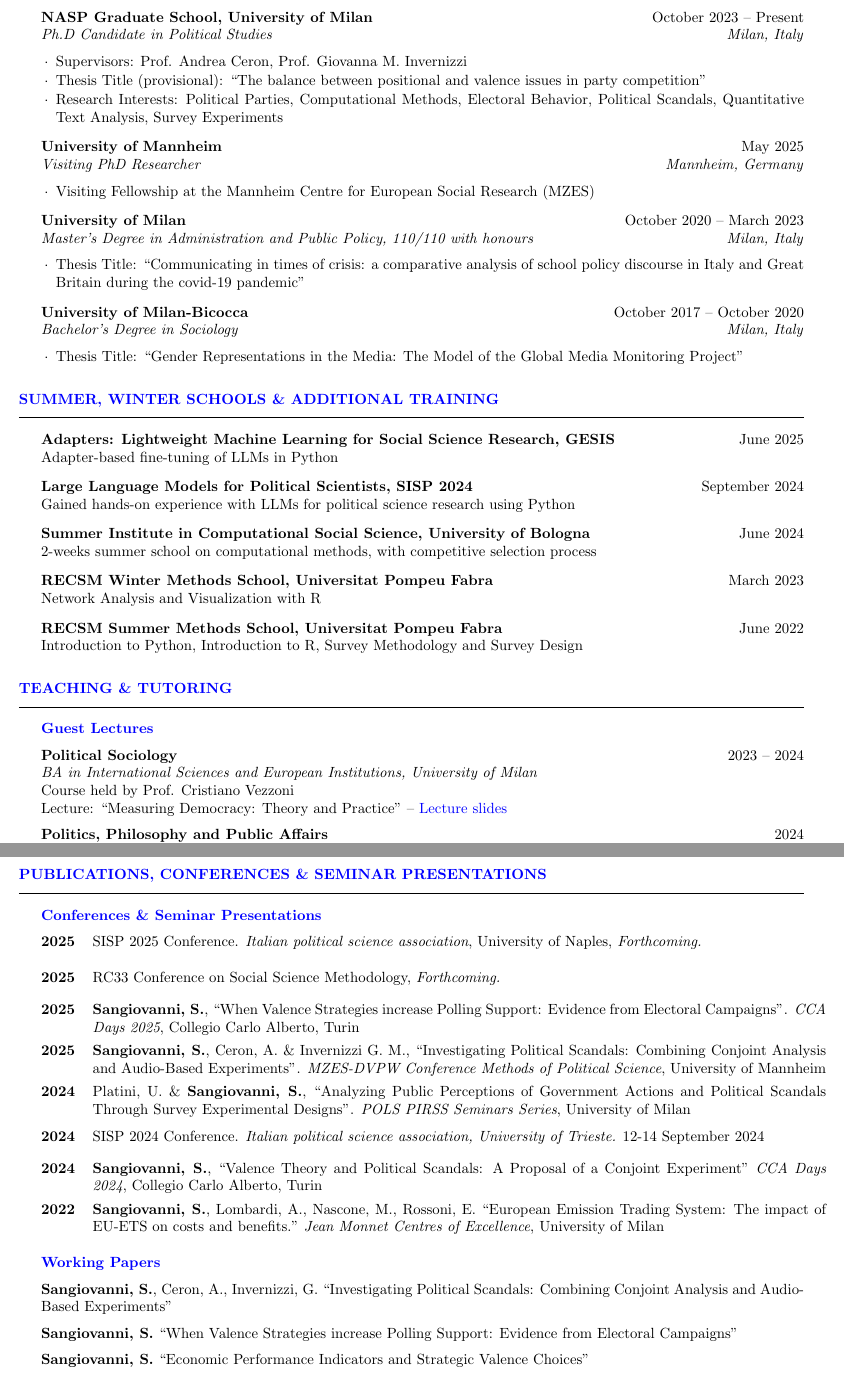
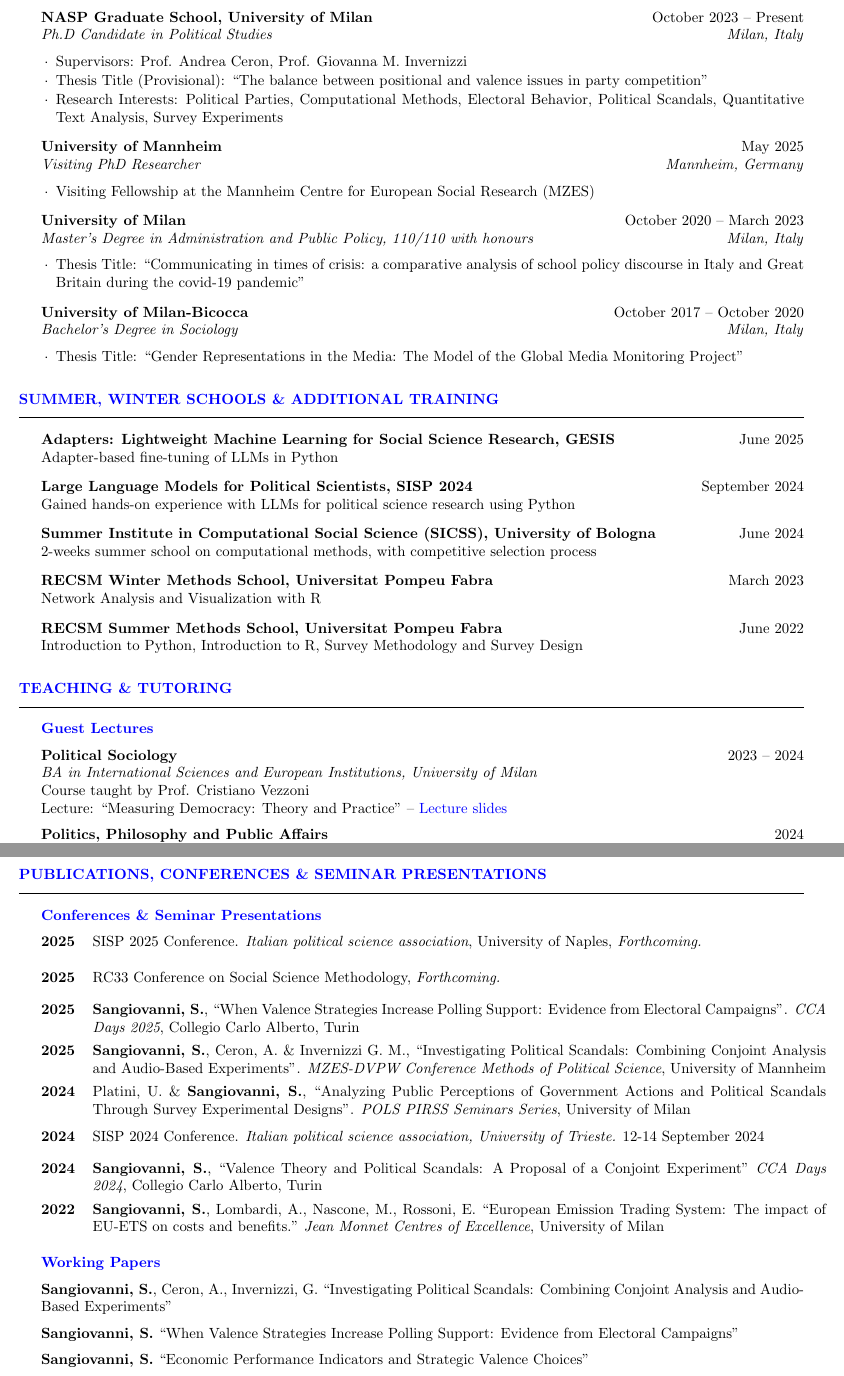
Before and after one commit to ste-sangiovanni/-06--CV, a LaTeX CV (CV.tex): two parts of pages 1 and 2 of 3, joined at a grey line, cut so that both start at the same text. Compiled offline with pdfLaTeX.

Commit message:
may_finalupdates

```diff
--- a/CV.tex
+++ b/CV.tex
@@ -41,7 +41,7 @@
 
 \begin{rSubsection}{NASP Graduate School, University of Milan}{October 2023 -- Present}{Ph.D Candidate in Political Studies}{Milan, Italy}
 \item Supervisors: Prof. Andrea Ceron, Prof. Giovanna M. Invernizzi
-\item Thesis Title (provisional): “The balance between positional and valence issues in party competition”
+\item Thesis Title (Provisional): “The balance between positional and valence issues in party competition”
 \item Research Interests: Political Parties, Computational Methods, Electoral Behavior, Political Scandals, Quantitative Text Analysis, Survey Experiments
 \end{rSubsection}
 
@@ -74,7 +74,7 @@
     {Gained hands-on experience with LLMs for political science research using Python}
     \end{rTrainingSubsection}
 
-    \begin{rTrainingSubsection}{Summer Institute in Computational Social Science, University of Bologna}{June 2024}
+    \begin{rTrainingSubsection}{Summer Institute in Computational Social Science (SICSS), University of Bologna}{June 2024}
     {2-weeks summer school on computational methods, with competitive selection process}
     \end{rTrainingSubsection}
 
@@ -98,7 +98,7 @@
 \subtitle{Guest Lectures}
 
 \begin{rTeachingSection}{Political Sociology}{2023 -- 2024}{BA in International Sciences and European Institutions, University of Milan}\\
-Course held by Prof. Cristiano Vezzoni \\
+Course taught by Prof. Cristiano Vezzoni \\
 Lecture: “Measuring Democracy: Theory and Practice” -- \href{https://github.com/ste-sangiovanni/democracy_seminar}{Lecture slides}
 \end{rTeachingSection}
 \begin{rTeachingSection}{Politics, Philosophy and Public Affairs}{2024}{Thesis Seminars for Master's students, University of Milan} \\
@@ -127,7 +127,7 @@ Lecture: “Introduction to Qualitative Research” -- \href{https://github.com/
 \end{rPresSection}\vspace{-0.2cm}
 \begin{rPresSection}{2025}{RC33 Conference on Social Science Methodology, \textit{Forthcoming.}}
 \end{rPresSection}\vspace{-0.2cm}
-\begin{rPresSection}{2025}{\textbf{Sangiovanni, S.}, “When Valence Strategies increase Polling Support: Evidence from Electoral Campaigns”. \textit{CCA Days 2025}, Collegio Carlo Alberto, Turin}
+\begin{rPresSection}{2025}{\textbf{Sangiovanni, S.}, “When Valence Strategies Increase Polling Support: Evidence from Electoral Campaigns”. \textit{CCA Days 2025}, Collegio Carlo Alberto, Turin}
 \end{rPresSection}\vspace{-0.2cm}
 \begin{rPresSection}{2025}{\textbf{Sangiovanni, S.}, Ceron, A. \& Invernizzi G. M., “Investigating Political Scandals: Combining Conjoint Analysis and Audio-Based Experiments”. \textit{MZES-DVPW Conference Methods of Political Science}, University of Mannheim}
 \end{rPresSection}\vspace{-0.2cm}
@@ -146,7 +146,7 @@ Lecture: “Introduction to Qualitative Research” -- \href{https://github.com/
 {\textbf{Sangiovanni, S.}, Ceron, A., Invernizzi, G. “Investigating Political Scandals: Combining Conjoint Analysis and Audio-Based Experiments”}
 \end{rWPSection}
 \begin{rWPSection}
-{\textbf{Sangiovanni, S.} “When Valence Strategies increase Polling Support: Evidence from Electoral Campaigns”}
+{\textbf{Sangiovanni, S.} “When Valence Strategies Increase Polling Support: Evidence from Electoral Campaigns”}
 \end{rWPSection}
 \begin{rWPSection}
 {\textbf{Sangiovanni, S.} “Economic Performance Indicators and Strategic Valence Choices”}
```
Also changed, not shown: CV.pdf, 3 other files.
